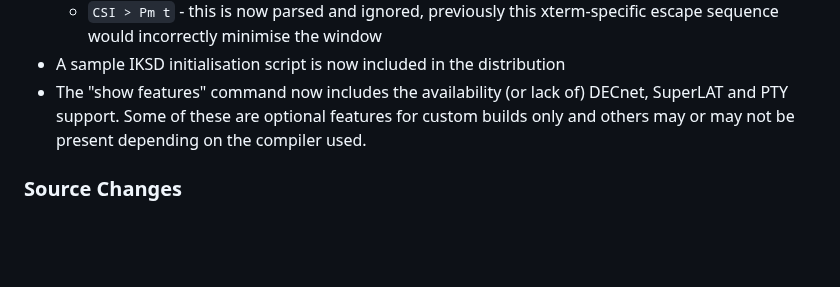
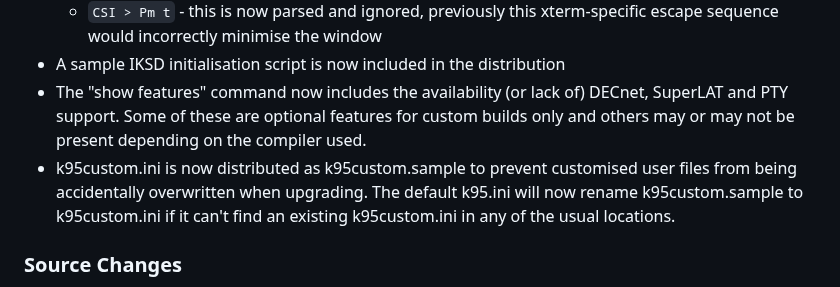
Before and after one commit to davidrg/ckwin, a Markdown page: doc/changes.md, the part around the change. GitHub-like rendering; blank space fills up the shorter version.

Commit message:
Update changelog

```diff
--- a/doc/changes.md
+++ b/doc/changes.md
@@ -93,6 +93,10 @@ containing the correct values.
   SuperLAT and PTY support. Some of these are optional features for custom
   builds only and others may or may not be present depending on the compiler
   used.
+* k95custom.ini is now distributed as k95custom.sample to prevent customised
+  user files from being accidentally overwritten when upgrading. The default
+  k95.ini will now rename k95custom.sample to k95custom.ini if it can't find
+  an existing k95custom.ini in any of the usual locations.
 
 ### Source Changes
 * Fixed build failure with Visual C++ 2017
```
